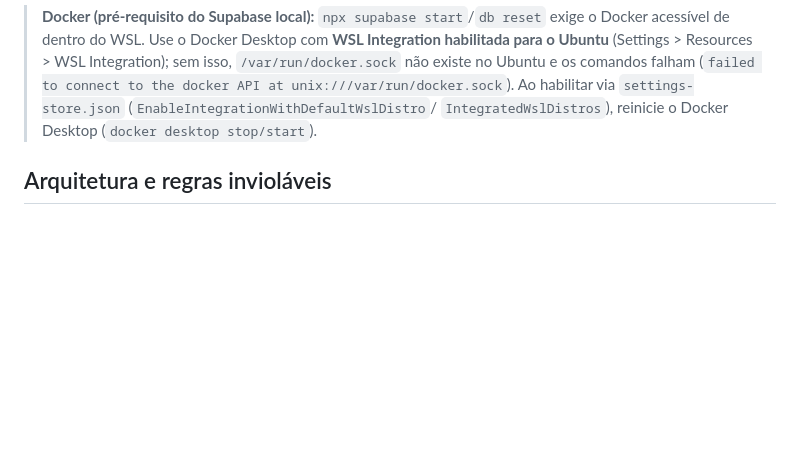
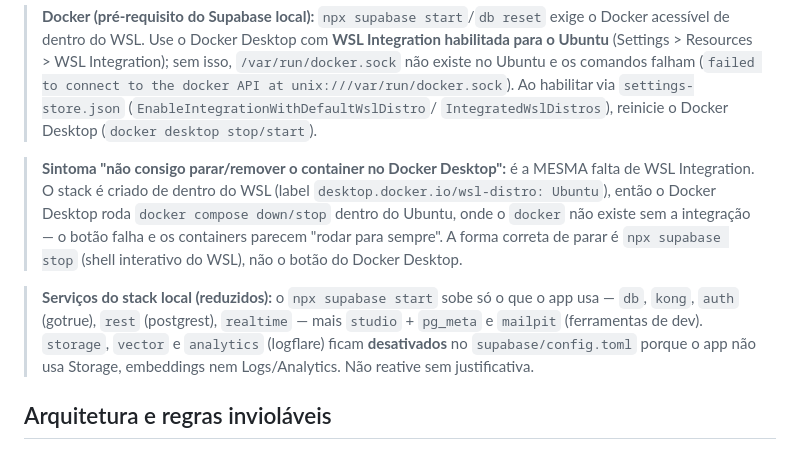
Before and after one commit to paulobrunosena/oanse, a Markdown page: AGENTS.md, the part around the change. Rendered like a GitHub page; blank space fills up the shorter version.

Commit message:
docs: documenta WSL Integration e o stack reduzido no AGENTS.md
Registra a causa raiz do sintoma 'nao consigo parar/remover o container no Docker Desktop' (falta de WSL Integration) e o conjunto reduzido de servicos do stack local.

```diff
--- a/AGENTS.md
+++ b/AGENTS.md
@@ -63,6 +63,20 @@ npx supabase gen types typescript --local > src/types/database.types.ts  # após
 > (`failed to connect to the docker API at unix:///var/run/docker.sock`). Ao
 > habilitar via `settings-store.json` (`EnableIntegrationWithDefaultWslDistro`/
 > `IntegratedWslDistros`), reinicie o Docker Desktop (`docker desktop stop/start`).
+
+> **Sintoma "não consigo parar/remover o container no Docker Desktop":** é a MESMA
+> falta de WSL Integration. O stack é criado de dentro do WSL (label
+> `desktop.docker.io/wsl-distro: Ubuntu`), então o Docker Desktop roda
+> `docker compose down/stop` dentro do Ubuntu, onde o `docker` não existe sem a
+> integração — o botão falha e os containers parecem "rodar para sempre". A forma
+> correta de parar é `npx supabase stop` (shell interativo do WSL), não o botão do
+> Docker Desktop.
+
+> **Serviços do stack local (reduzidos):** o `npx supabase start` sobe só o que o
+> app usa — `db`, `kong`, `auth` (gotrue), `rest` (postgrest), `realtime` — mais
+> `studio` + `pg_meta` e `mailpit` (ferramentas de dev). `storage`, `vector` e
+> `analytics` (logflare) ficam **desativados** no `supabase/config.toml` porque o
+> app não usa Storage, embeddings nem Logs/Analytics. Não reative sem justificativa.
 
 ## Arquitetura e regras invioláveis
 
```
